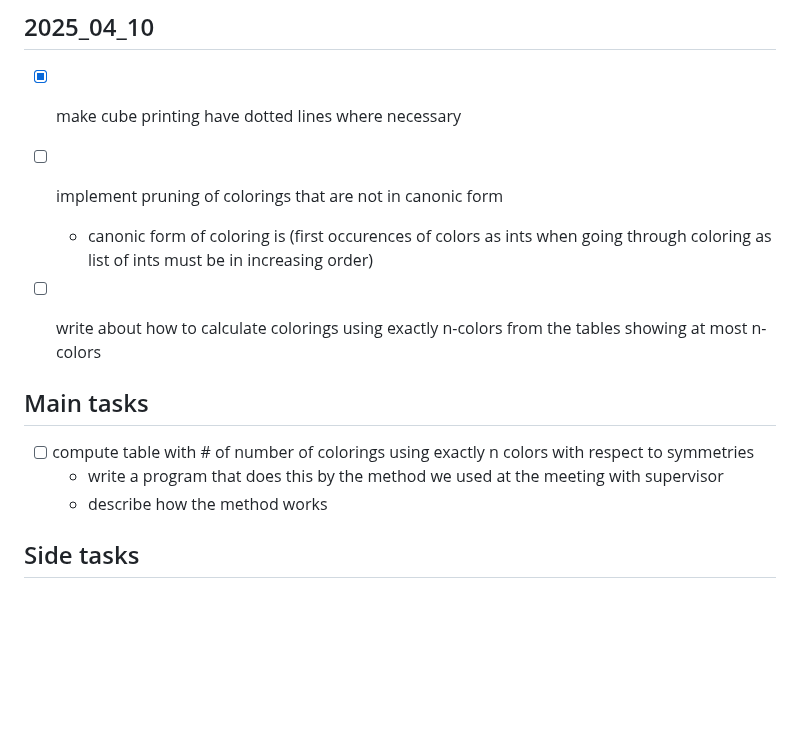
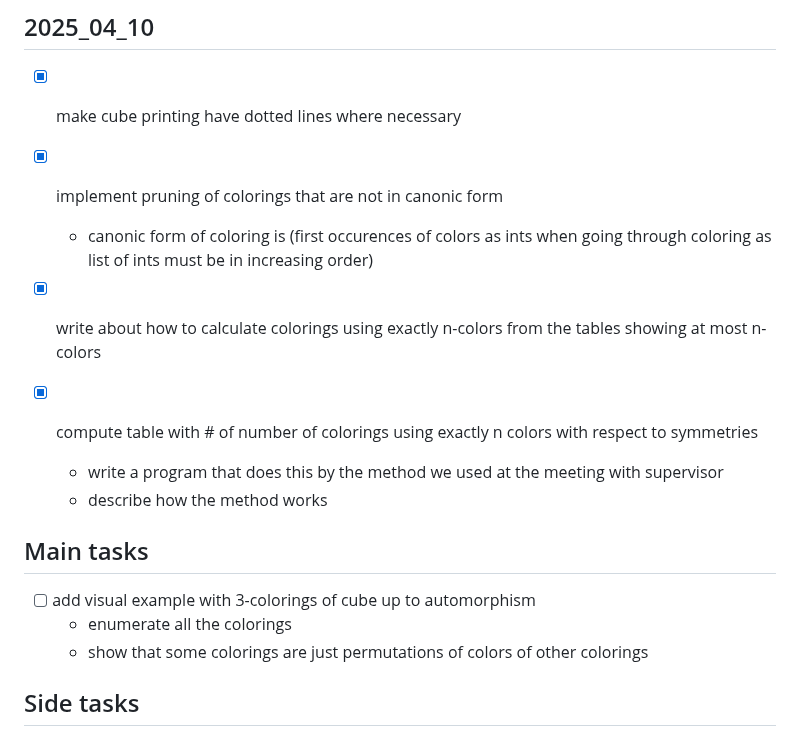
Before and after one commit to hartmaj2/plat-arch-solids-coloring, a Markdown page: Notes/todo.md, the part around the change. Rendered like a GitHub page; blank space fills up the shorter version.

Commit message:
Update todos

```diff
--- a/Notes/todo.md
+++ b/Notes/todo.md
@@ -238,16 +238,20 @@
 
 - [x] make cube printing have dotted lines where necessary
 
-- [ ] implement pruning of colorings that are not in canonic form
+- [x] implement pruning of colorings that are not in canonic form
   - canonic form of coloring is (first occurences of colors as ints when going through coloring as list of ints must be in increasing order)
 
-- [ ] write about how to calculate colorings using exactly n-colors from the tables showing at most n-colors
+- [x] write about how to calculate colorings using exactly n-colors from the tables showing at most n-colors
+
+- [x] compute table with # of number of colorings using exactly n colors with respect to symmetries
+  - write a program that does this by the method we used at the meeting with supervisor
+  - describe how the method works
 
 ## Main tasks
 
-- [ ] compute table with # of number of colorings using exactly n colors with respect to symmetries
-  - write a program that does this by the method we used at the meeting with supervisor
-  - describe how the method works
+- [ ] add visual example with 3-colorings of cube up to automorphism
+  - enumerate all the colorings
+  - show that some colorings are just permutations of colors of other colorings
 
 ## Side tasks
 
```
